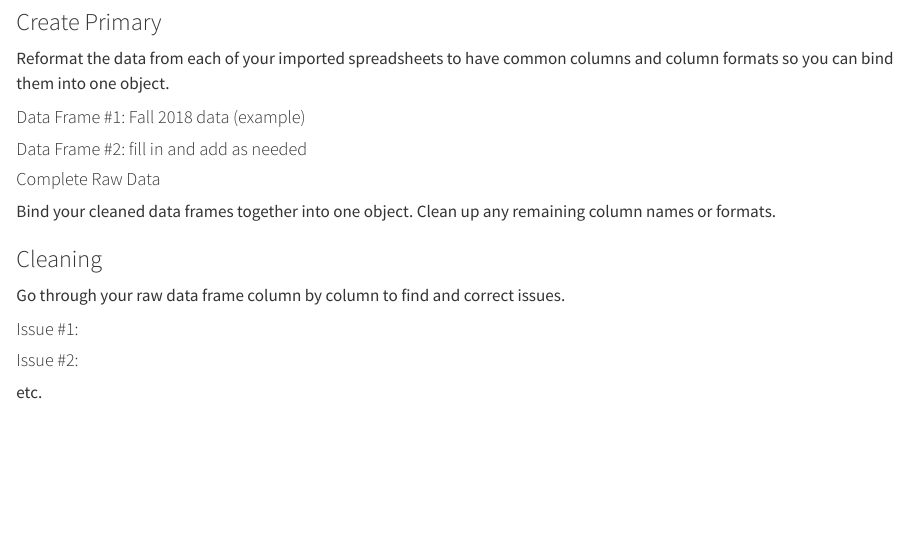
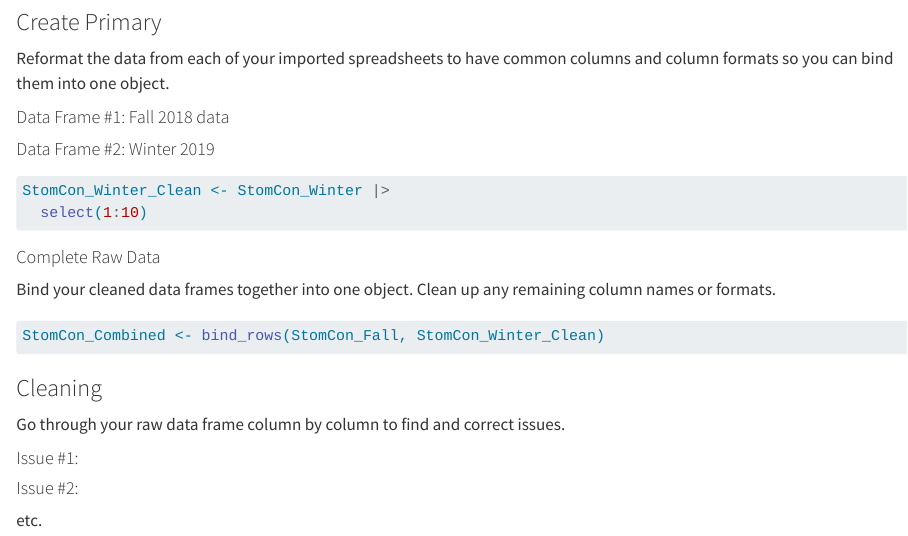
Before and after one commit to dr-amy-henry/MCRS_AdvQuant_W24, a Quarto document (Reland_Cleaning_Stomatal Conductance.qmd): the page in a window 1100 px wide, from 1250 px down. Rendered offline with R 4.5, knitr and Pandoc in place of Quarto, with nearby package versions.

Commit message:
combined data

````diff
--- a/Reland_Cleaning_Stomatal Conductance.qmd
+++ b/Reland_Cleaning_Stomatal Conductance.qmd
@@ -42,16 +42,17 @@ StomCon_Fall <- read_excel("StomCon_Fall 2018 GH Relandscaping Stomatal Conducta
 
 Reformat the data from each of your imported spreadsheets to have common columns and column formats so you can bind them into one object.
 
-#### Data Frame #1: Fall 2018 data (example)
+#### Data Frame #1: Fall 2018 data
 
 ```{r}
 
 ```
 
-#### Data Frame #2: fill in and add as needed
+#### Data Frame #2: Winter 2019
 
 ```{r}
-
+StomCon_Winter_Clean <- StomCon_Winter |>
+  select(1:10)
 ```
 
 #### Complete Raw Data
@@ -59,7 +60,7 @@ Reformat the data from each of your imported spreadsheets to have common columns
 Bind your cleaned data frames together into one object. Clean up any remaining column names or formats.
 
 ```{r}
-
+StomCon_Combined <- bind_rows(StomCon_Fall, StomCon_Winter_Clean)
 ```
 
 ### Cleaning
````
